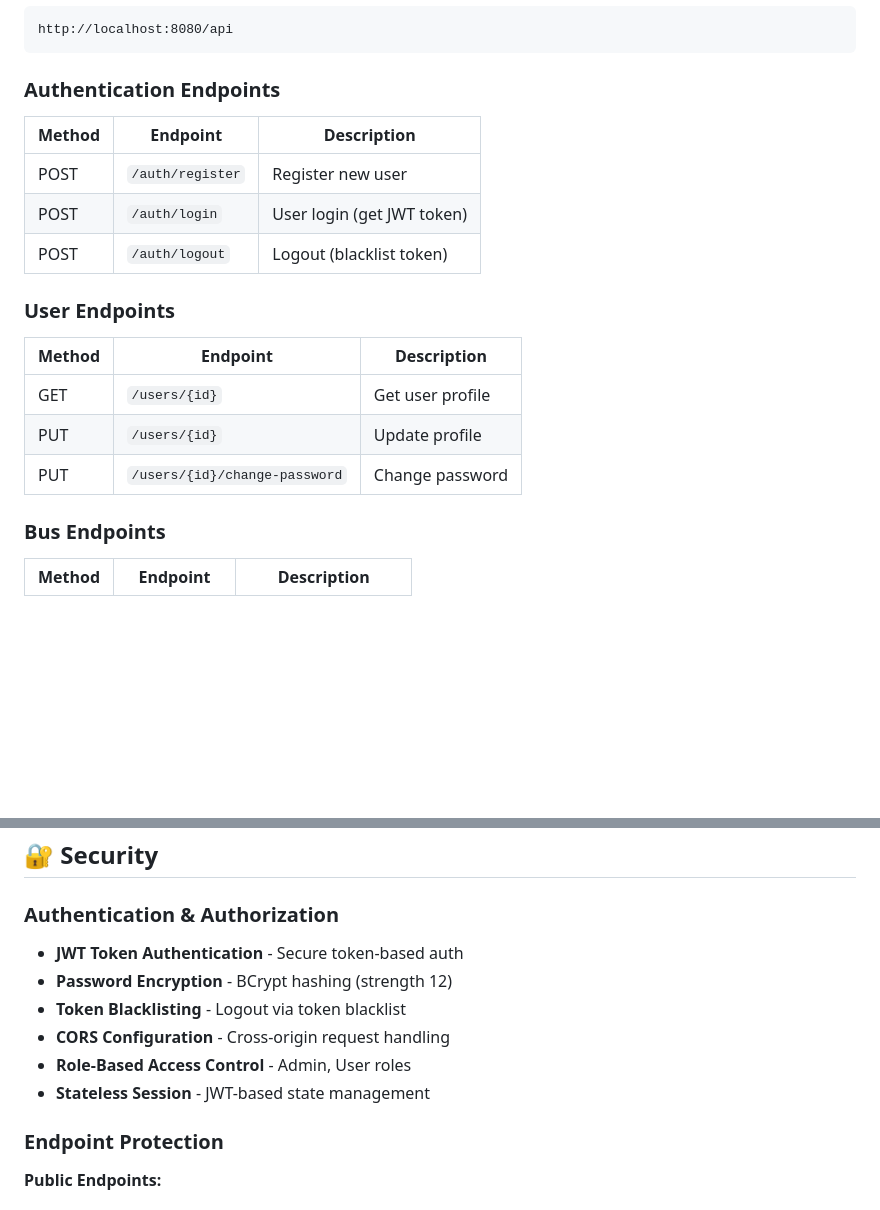
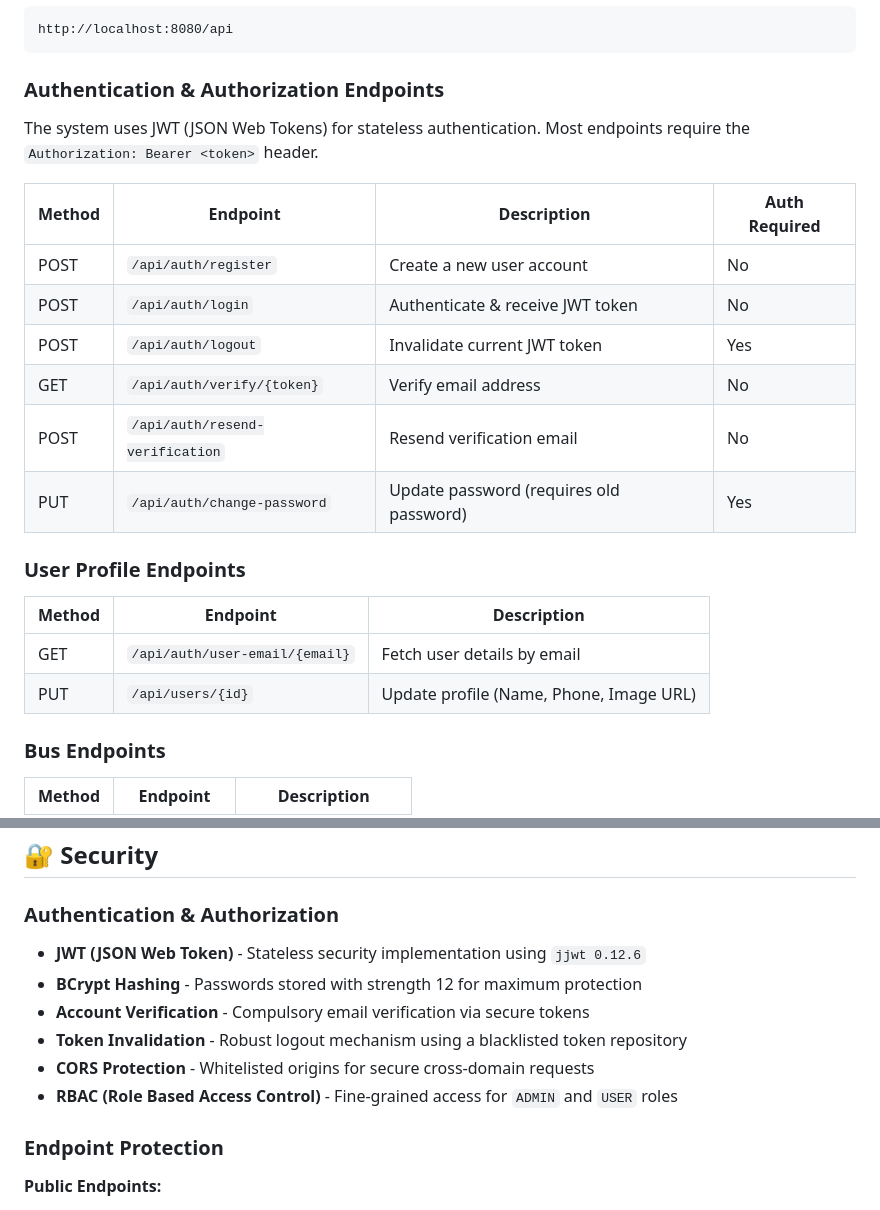
Before and after one commit to ezi0op/blue_bus_booking, a Markdown page: README.md, 2 parts joined by grey strips. Rendered like a GitHub page; blank space fills up the shorter version.

Commit message:
Revamped README with professional Auth and Security documentation

````diff
--- a/README.md
+++ b/README.md
@@ -293,21 +293,25 @@ blue-bus-booking-project/
 http://localhost:8080/api
 ```
 
-### Authentication Endpoints
+### Authentication & Authorization Endpoints
+
+The system uses JWT (JSON Web Tokens) for stateless authentication. Most endpoints require the `Authorization: Bearer <token>` header.
+
+| Method | Endpoint | Description | Auth Required |
+|--------|----------|-------------|---------------|
+| POST | `/api/auth/register` | Create a new user account | No |
+| POST | `/api/auth/login` | Authenticate & receive JWT token | No |
+| POST | `/api/auth/logout` | Invalidate current JWT token | Yes |
+| GET | `/api/auth/verify/{token}` | Verify email address | No |
+| POST | `/api/auth/resend-verification` | Resend verification email | No |
+| PUT | `/api/auth/change-password` | Update password (requires old password) | Yes |
+
+### User Profile Endpoints
 
 | Method | Endpoint | Description |
 |--------|----------|-------------|
-| POST | `/auth/register` | Register new user |
-| POST | `/auth/login` | User login (get JWT token) |
-| POST | `/auth/logout` | Logout (blacklist token) |
-
-### User Endpoints
-
-| Method | Endpoint | Description |
-|--------|----------|-------------|
-| GET | `/users/{id}` | Get user profile |
-| PUT | `/users/{id}` | Update profile |
-| PUT | `/users/{id}/change-password` | Change password |
+| GET | `/api/auth/user-email/{email}` | Fetch user details by email |
+| PUT | `/api/users/{id}` | Update profile (Name, Phone, Image URL) |
 
 ### Bus Endpoints
 
@@ -444,12 +448,12 @@ Trip → Booking
 
 ### Authentication & Authorization
 
-- **JWT Token Authentication** - Secure token-based auth
-- **Password Encryption** - BCrypt hashing (strength 12)
-- **Token Blacklisting** - Logout via token blacklist
-- **CORS Configuration** - Cross-origin request handling
-- **Role-Based Access Control** - Admin, User roles
-- **Stateless Session** - JWT-based state management
+- **JWT (JSON Web Token)** - Stateless security implementation using `jjwt 0.12.6`
+- **BCrypt Hashing** - Passwords stored with strength 12 for maximum protection
+- **Account Verification** - Compulsory email verification via secure tokens
+- **Token Invalidation** - Robust logout mechanism using a blacklisted token repository
+- **CORS Protection** - Whitelisted origins for secure cross-domain requests
+- **RBAC (Role Based Access Control)** - Fine-grained access for `ADMIN` and `USER` roles
 
 ### Endpoint Protection
 
````
